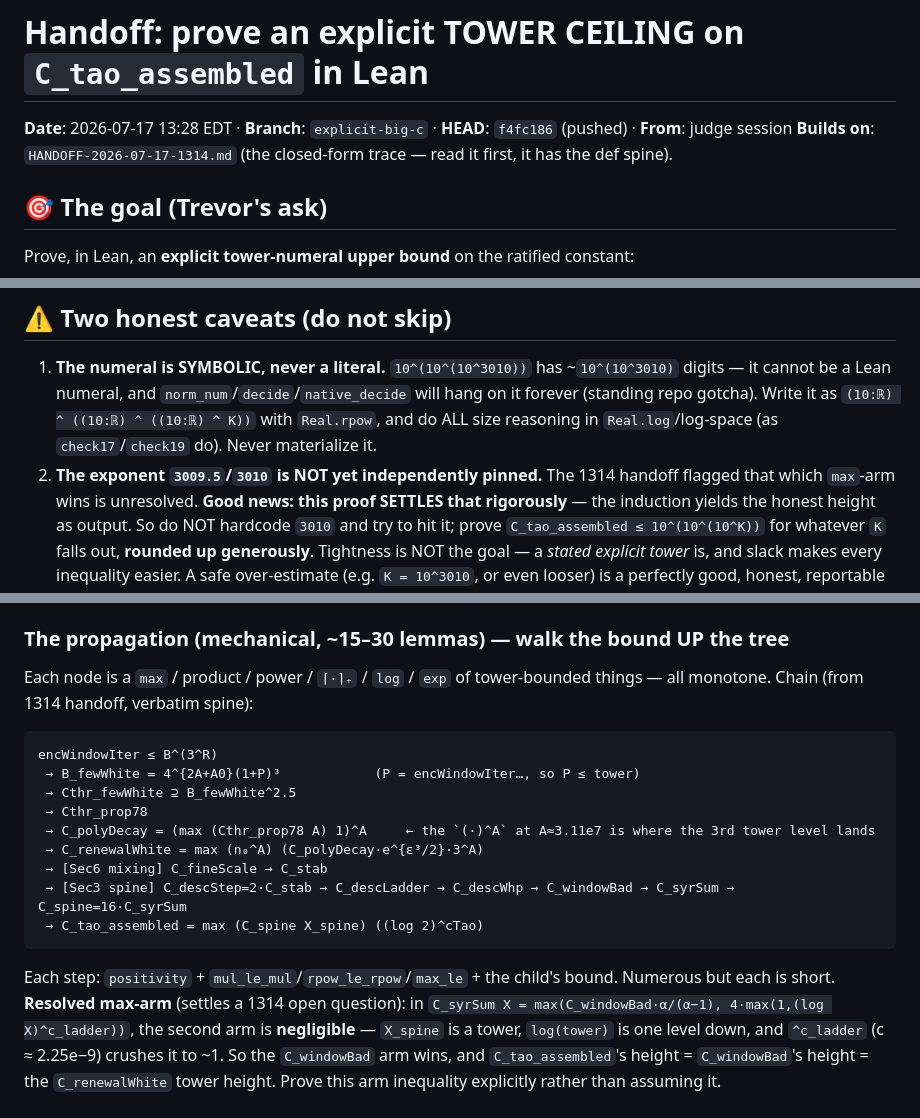
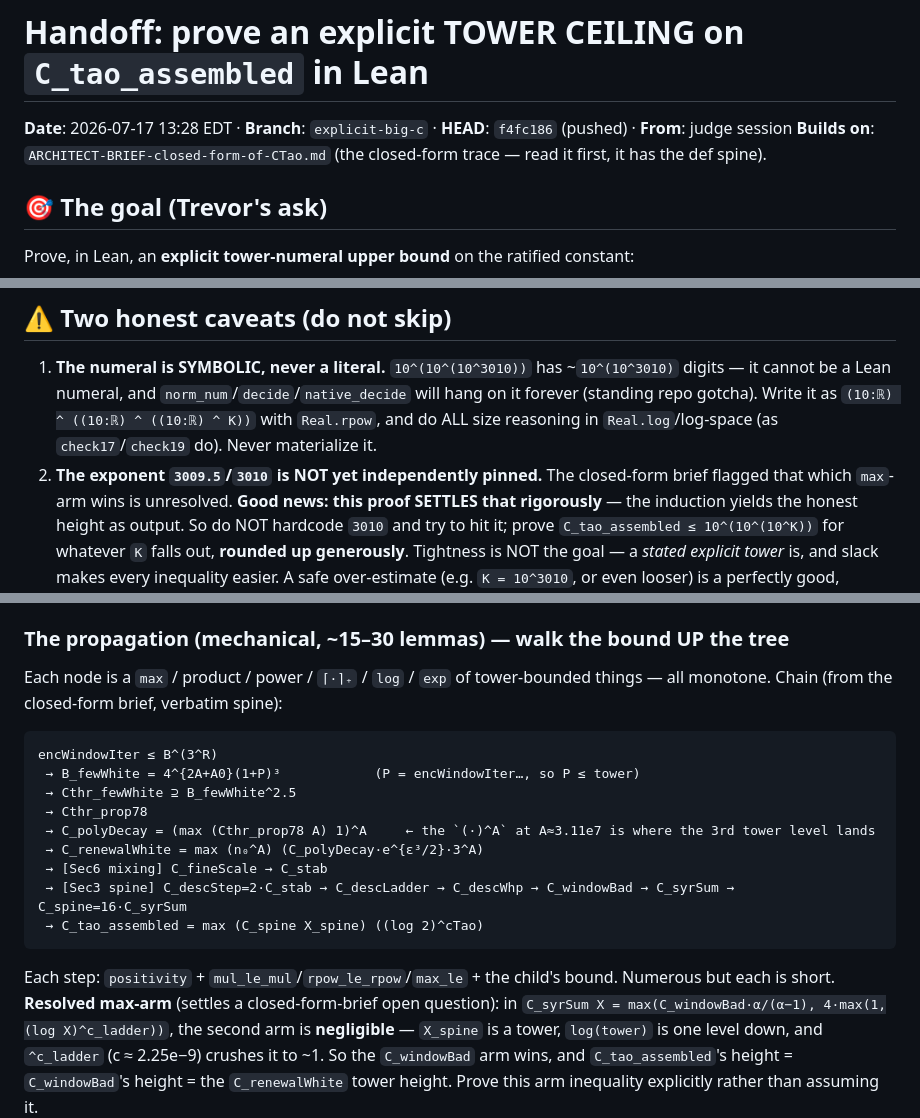
Before and after one commit to gotrevor/tao-collatz, a Markdown page: ARCHITECT-BRIEF-tower-ceiling.md, 3 parts joined by grey strips. GitHub-like rendering.

Commit message:
rename: architect briefs are not treadmill HANDOFFs — ARCHITECT-BRIEF-* prefix
HANDOFF-*.md is the treadmill/judge-resume namespace (lap docs; what /resume and the
treadmill loop hunt for as 'newest HANDOFF'). The closed-form trace and the tower-ceiling
spec are architect-to-architect briefs, not lap handoffs — naming them HANDOFF- collided
with that namespace and could confuse the newest-handoff logic. The timestamp suffix was
itself the treadmill-aping tell; switched to topic slugs:
  HANDOFF-2026-07-17-1314.md -> ARCHITECT-BRIEF-closed-form-of-CTao.md
  HANDOFF-2026-07-17-1328.md -> ARCHITECT-BRIEF-tower-ceiling.md
Fixed the cross-references in the tower-ceiling brief.

````diff
--- a/HANDOFF-2026-07-17-1328.md
+++ b/ARCHITECT-BRIEF-tower-ceiling.md
@@ -1,7 +1,7 @@
 # Handoff: prove an explicit TOWER CEILING on `C_tao_assembled` in Lean
 
 **Date**: 2026-07-17 13:28 EDT · **Branch**: `explicit-big-c` · **HEAD**: `f4fc186` (pushed) · **From**: judge session
-**Builds on**: `HANDOFF-2026-07-17-1314.md` (the closed-form trace — read it first, it has the def spine).
+**Builds on**: `ARCHITECT-BRIEF-closed-form-of-CTao.md` (the closed-form trace — read it first, it has the def spine).
 
 ## 🎯 The goal (Trevor's ask)
 
@@ -34,7 +34,7 @@ at every use site — NOT under a `log`). So Trevor's `10^(10^(10^3009.5))` is t
    it cannot be a Lean numeral, and `norm_num`/`decide`/`native_decide` will hang on it forever
    (standing repo gotcha). Write it as `(10:ℝ) ^ ((10:ℝ) ^ ((10:ℝ) ^ K))` with `Real.rpow`, and do
    ALL size reasoning in `Real.log`/log-space (as `check17`/`check19` do). Never materialize it.
-2. **The exponent `3009.5`/`3010` is NOT yet independently pinned.** The 1314 handoff flagged that
+2. **The exponent `3009.5`/`3010` is NOT yet independently pinned.** The closed-form brief flagged that
    which `max`-arm wins is unresolved. **Good news: this proof SETTLES that rigorously** — the
    induction yields the honest height as output. So do NOT hardcode `3010` and try to hit it; prove
    `C_tao_assembled ≤ 10^(10^(10^K))` for whatever `K` falls out, **rounded up generously**.
@@ -64,7 +64,7 @@ At `i = R ≈ 100·K_fewWhite ≈ 10^3010`, this gives `enc(R) ≤ B^(3^(10^3010
 
 ### The propagation (mechanical, ~15–30 lemmas) — walk the bound UP the tree
 Each node is a `max` / product / power / `⌈·⌉₊` / `log` / `exp` of tower-bounded things — all
-monotone. Chain (from 1314 handoff, verbatim spine):
+monotone. Chain (from the closed-form brief, verbatim spine):
 ```
 encWindowIter ≤ B^(3^R)
  → B_fewWhite = 4^{2A+A0}(1+P)³            (P = encWindowIter…, so P ≤ tower)
@@ -77,7 +77,7 @@ encWindowIter ≤ B^(3^R)
  → C_tao_assembled = max (C_spine X_spine) ((log 2)^cTao)
 ```
 Each step: `positivity` + `mul_le_mul`/`rpow_le_rpow`/`max_le` + the child's bound. Numerous but each
-is short. **Resolved max-arm** (settles a 1314 open question): in `C_syrSum X = max(C_windowBad·α/(α−1),
+is short. **Resolved max-arm** (settles a closed-form-brief open question): in `C_syrSum X = max(C_windowBad·α/(α−1),
 4·max(1,(log X)^c_ladder))`, the second arm is **negligible** — `X_spine` is a tower, `log(tower)` is
 one level down, and `^c_ladder` (c ≈ 2.25e−9) crushes it to ~1. So the `C_windowBad` arm wins, and
 `C_tao_assembled`'s height = `C_windowBad`'s height = the `C_renewalWhite` tower height. Prove this
````
Also changed, not shown: other parts of ARCHITECT-BRIEF-tower-ceiling.md (+1 -1 lines), ARCHITECT-BRIEF-closed-form-of-CTao.md (renamed from HANDOFF-2026-07-17-1314.md).
